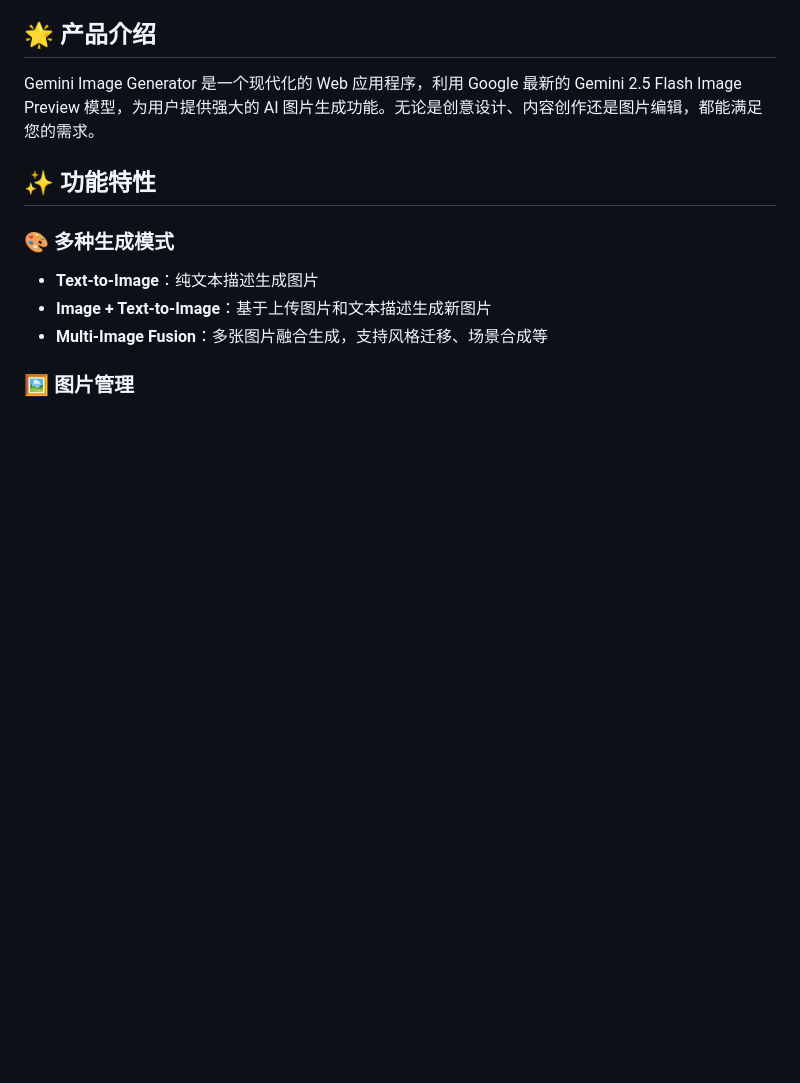
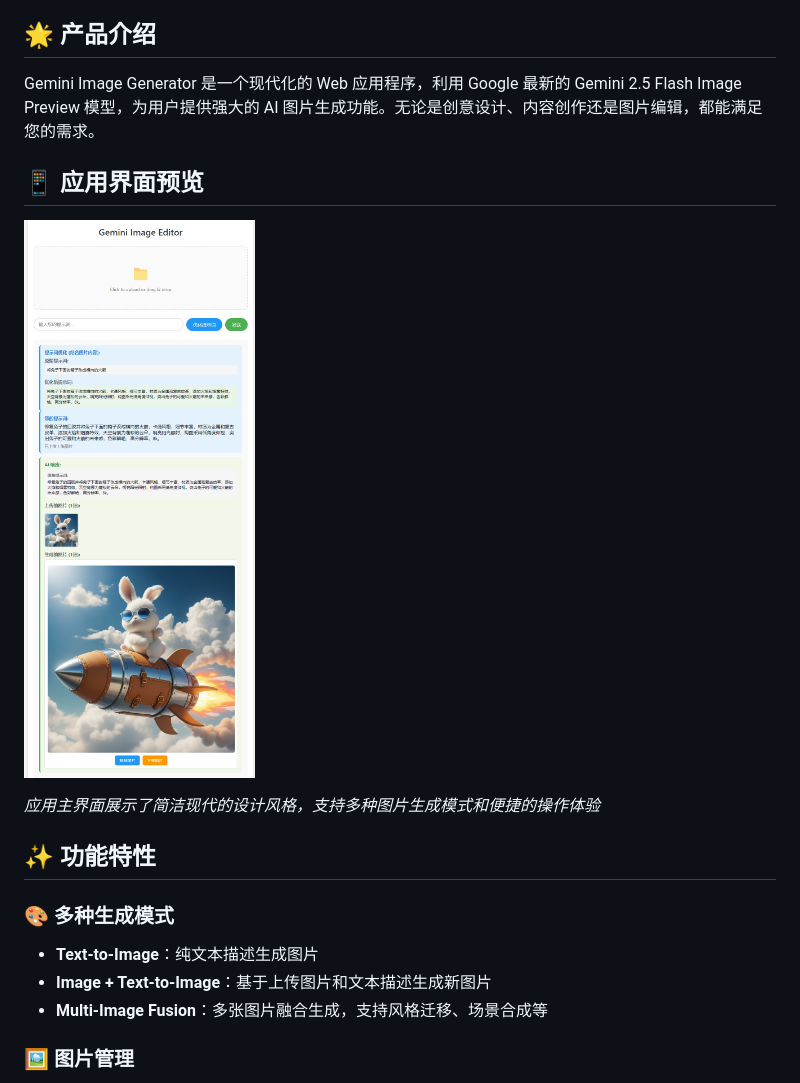
Before and after one commit to CrazyBunQnQ/GeminiImageGeneration, a Markdown page: README.md, the part around the change. GitHub-like rendering; pictures changed too: img/example1.png (added); blank space fills up the shorter version.

Commit message:
docs: 在README中添加应用界面预览部分

```diff
--- a/README.md
+++ b/README.md
@@ -5,6 +5,12 @@
 ## 🌟 产品介绍
 
 Gemini Image Generator 是一个现代化的 Web 应用程序，利用 Google 最新的 Gemini 2.5 Flash Image Preview 模型，为用户提供强大的 AI 图片生成功能。无论是创意设计、内容创作还是图片编辑，都能满足您的需求。
+
+## 📱 应用界面预览
+
+![应用界面示例](img/example1.png)
+
+*应用主界面展示了简洁现代的设计风格，支持多种图片生成模式和便捷的操作体验*
 
 ## ✨ 功能特性
 
```
